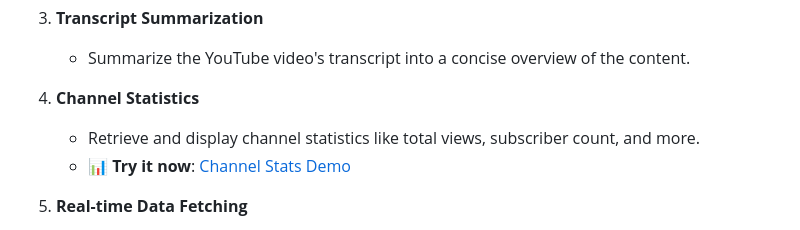
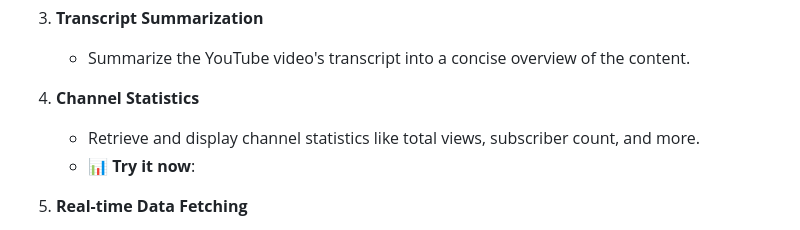
Before and after one commit to TejasDeshmukh13/Yt_sentiment-title-generation, a Markdown page: README.md, the part around one of its changes. GitHub-like rendering.

```diff
--- a/README.md
+++ b/README.md
@@ -16,7 +16,7 @@ Welcome to the **YouTube Sentiment Analyser and Title Generator** project! This
 
 4. **Channel Statistics**
    - Retrieve and display channel statistics like total views, subscriber count, and more.
-   - 📊 **Try it now**: [Channel Stats Demo](#channel-statistics)
+   - 📊 **Try it now**:
 
 5. **Real-time Data Fetching**
    - Fetch up-to-date data directly from the YouTube Data API for accurate results.
```
Also changed, not shown: other parts of README.md (+10 -10 lines).
